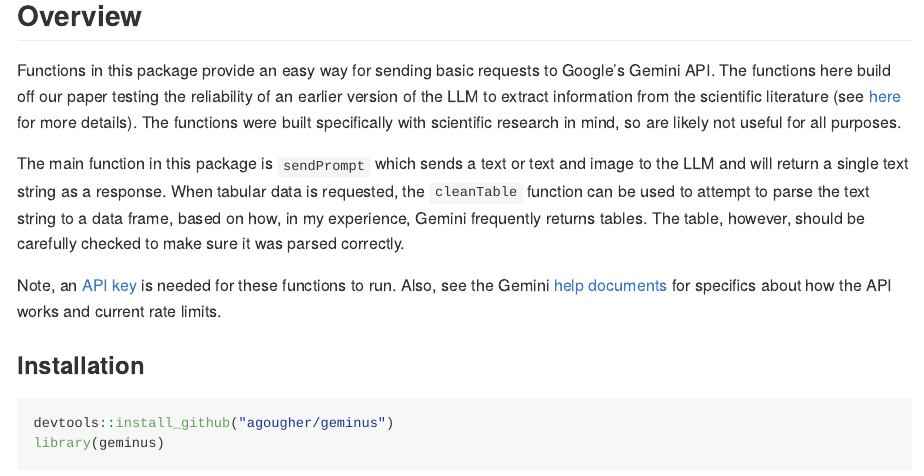
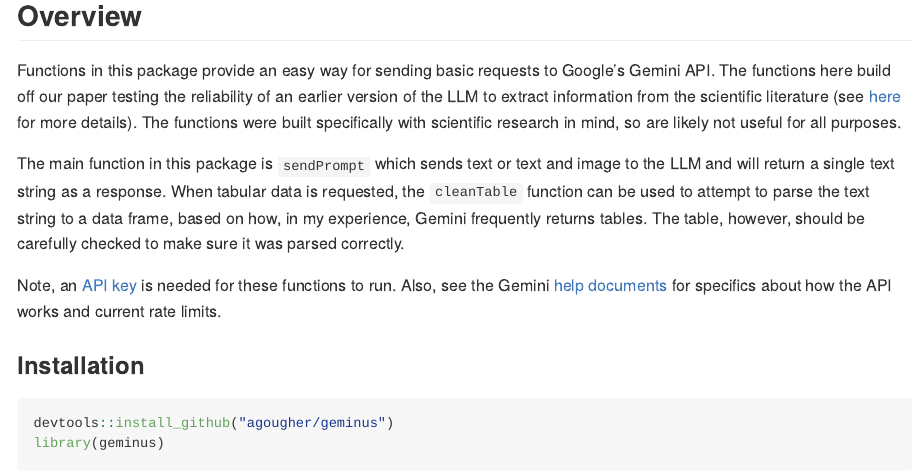
Before and after one commit to agougher/geminus, an R Markdown document (README.Rmd): the page in a window 1100 px wide, from 210 px down. The pictures show the output file README.md that the author committed with the source, drawn offline in the style of GitHub.

Commit message:
cleaning md

```diff
--- a/README.Rmd
+++ b/README.Rmd
@@ -15,7 +15,7 @@
 
 Functions in this package provide an easy way for sending basic requests to Google's Gemini API. The functions here build off our paper testing the reliability of an earlier version of the LLM to extract information from the scientific literature (see [here](https://doi.org/10.1038/s44185-024-00043-9) for more details). The functions were built specifically with scientific research in mind, so are likely not useful for all purposes.
 
-The main function in this package is `sendPrompt` which sends a text or text and image to the LLM and will return a single text string as a response. When tabular data is requested, the `cleanTable` function can be used to attempt to parse the text string to a data frame, based on how, in my experience, Gemini frequently returns tables. The table, however, should be carefully checked to make sure it was parsed correctly.
+The main function in this package is `sendPrompt` which sends text or text and image to the LLM and will return a single text string as a response. When tabular data is requested, the `cleanTable` function can be used to attempt to parse the text string to a data frame, based on how, in my experience, Gemini frequently returns tables. The table, however, should be carefully checked to make sure it was parsed correctly.
 
 Note, an [API key](https://ai.google.dev/gemini-api/docs/api-key) is needed for these functions to run. Also, see the Gemini [help documents](https://ai.google.dev/gemini-api/docs/api-overview) for specifics about how the API works and current rate limits.
 
```
Also changed, not shown: README.md.
